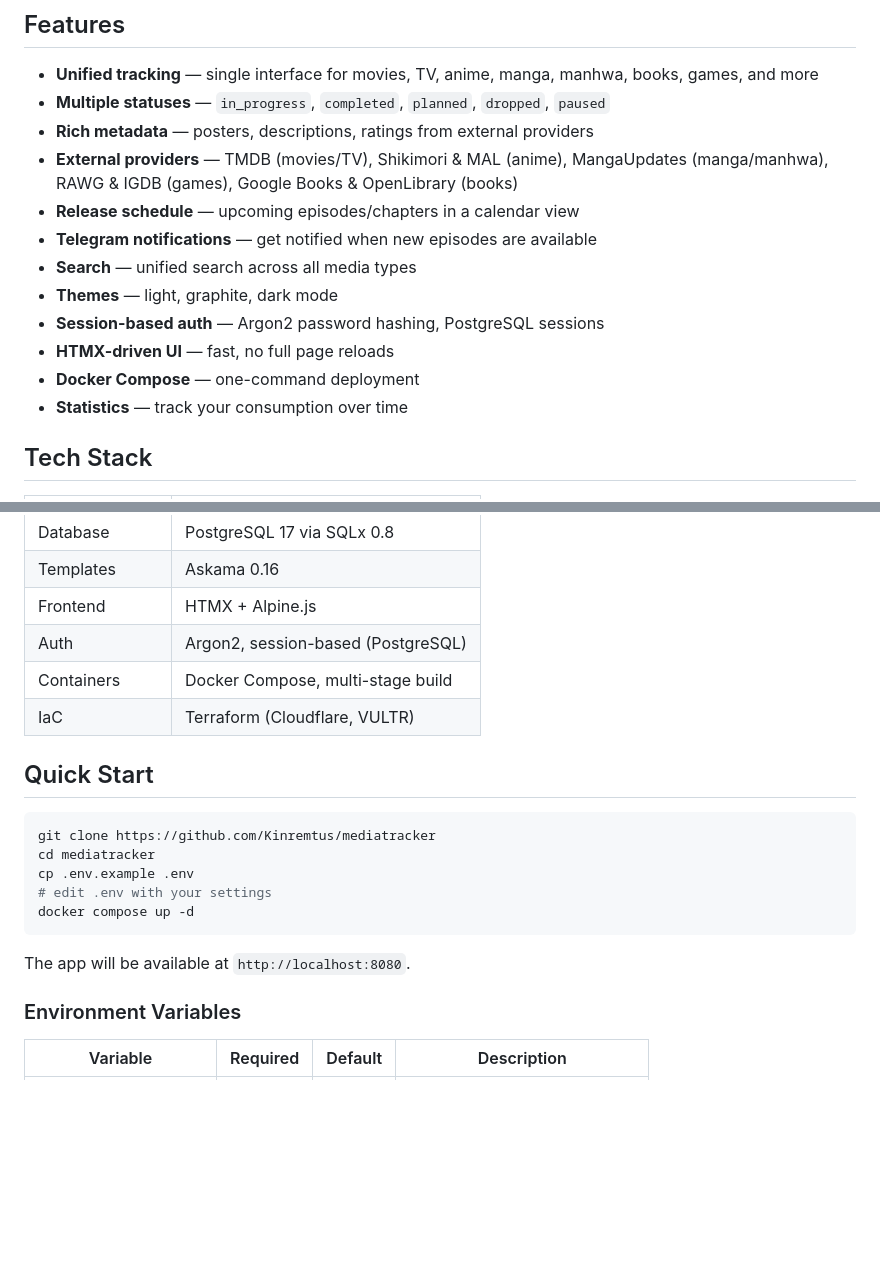
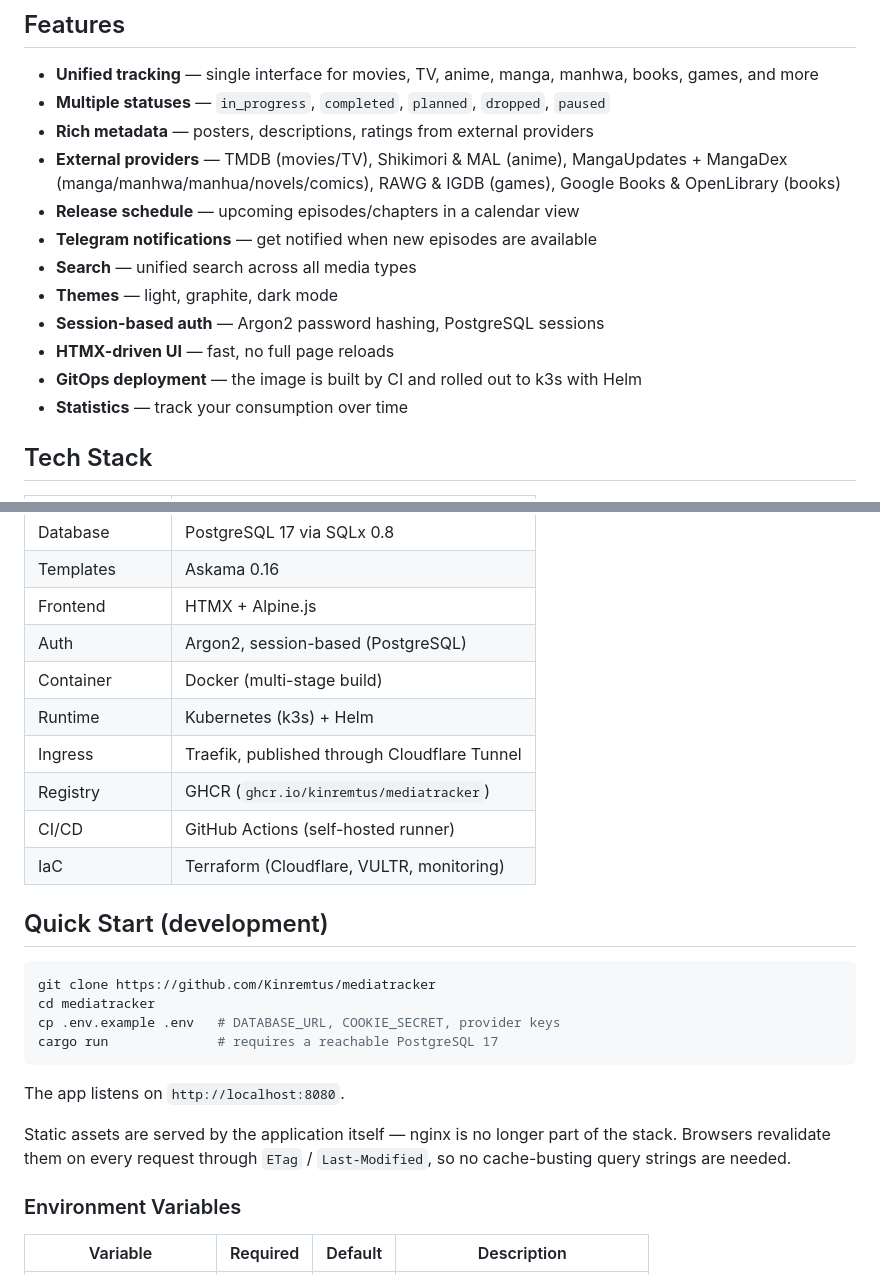
Before and after one commit to Kinremtus/mediatracker, a Markdown page: README.md, 2 parts joined by grey strips. Drawn GitHub-style; blank space fills up the shorter version.

````diff
--- a/README.md
+++ b/README.md
@@ -8,14 +8,14 @@ Keep a personal log of everything you watch, read, and play in one place.
 - **Unified tracking** — single interface for movies, TV, anime, manga, manhwa, books, games, and more
 - **Multiple statuses** — `in_progress`, `completed`, `planned`, `dropped`, `paused`
 - **Rich metadata** — posters, descriptions, ratings from external providers
-- **External providers** — TMDB (movies/TV), Shikimori & MAL (anime), MangaUpdates (manga/manhwa), RAWG & IGDB (games), Google Books & OpenLibrary (books)
+- **External providers** — TMDB (movies/TV), Shikimori & MAL (anime), MangaUpdates + MangaDex (manga/manhwa/manhua/novels/comics), RAWG & IGDB (games), Google Books & OpenLibrary (books)
 - **Release schedule** — upcoming episodes/chapters in a calendar view
 - **Telegram notifications** — get notified when new episodes are available
 - **Search** — unified search across all media types
 - **Themes** — light, graphite, dark mode
 - **Session-based auth** — Argon2 password hashing, PostgreSQL sessions
 - **HTMX-driven UI** — fast, no full page reloads
-- **Docker Compose** — one-command deployment
+- **GitOps deployment** — the image is built by CI and rolled out to k3s with Helm
 - **Statistics** — track your consumption over time
 
 ## Tech Stack
@@ -28,20 +28,27 @@ Keep a personal log of everything you watch, read, and play in one place.
 | Templates | Askama 0.16 |
 | Frontend | HTMX + Alpine.js |
 | Auth | Argon2, session-based (PostgreSQL) |
-| Containers | Docker Compose, multi-stage build |
-| IaC | Terraform (Cloudflare, VULTR) |
+| Container | Docker (multi-stage build) |
+| Runtime | Kubernetes (k3s) + Helm |
+| Ingress | Traefik, published through Cloudflare Tunnel |
+| Registry | GHCR (`ghcr.io/kinremtus/mediatracker`) |
+| CI/CD | GitHub Actions (self-hosted runner) |
+| IaC | Terraform (Cloudflare, VULTR, monitoring) |
 
-## Quick Start
+## Quick Start (development)
 
 ```bash
 git clone https://github.com/Kinremtus/mediatracker
 cd mediatracker
-cp .env.example .env
-# edit .env with your settings
-docker compose up -d
+cp .env.example .env   # DATABASE_URL, COOKIE_SECRET, provider keys
+cargo run              # requires a reachable PostgreSQL 17
 ```
 
-The app will be available at `http://localhost:8080`.
+The app listens on `http://localhost:8080`.
+
+Static assets are served by the application itself — nginx is no longer part of
+the stack. Browsers revalidate them on every request through `ETag` /
+`Last-Modified`, so no cache-busting query strings are needed.
 
 ### Environment Variables
 
````
Also changed, not shown: other parts of README.md (+54 -20 lines).
